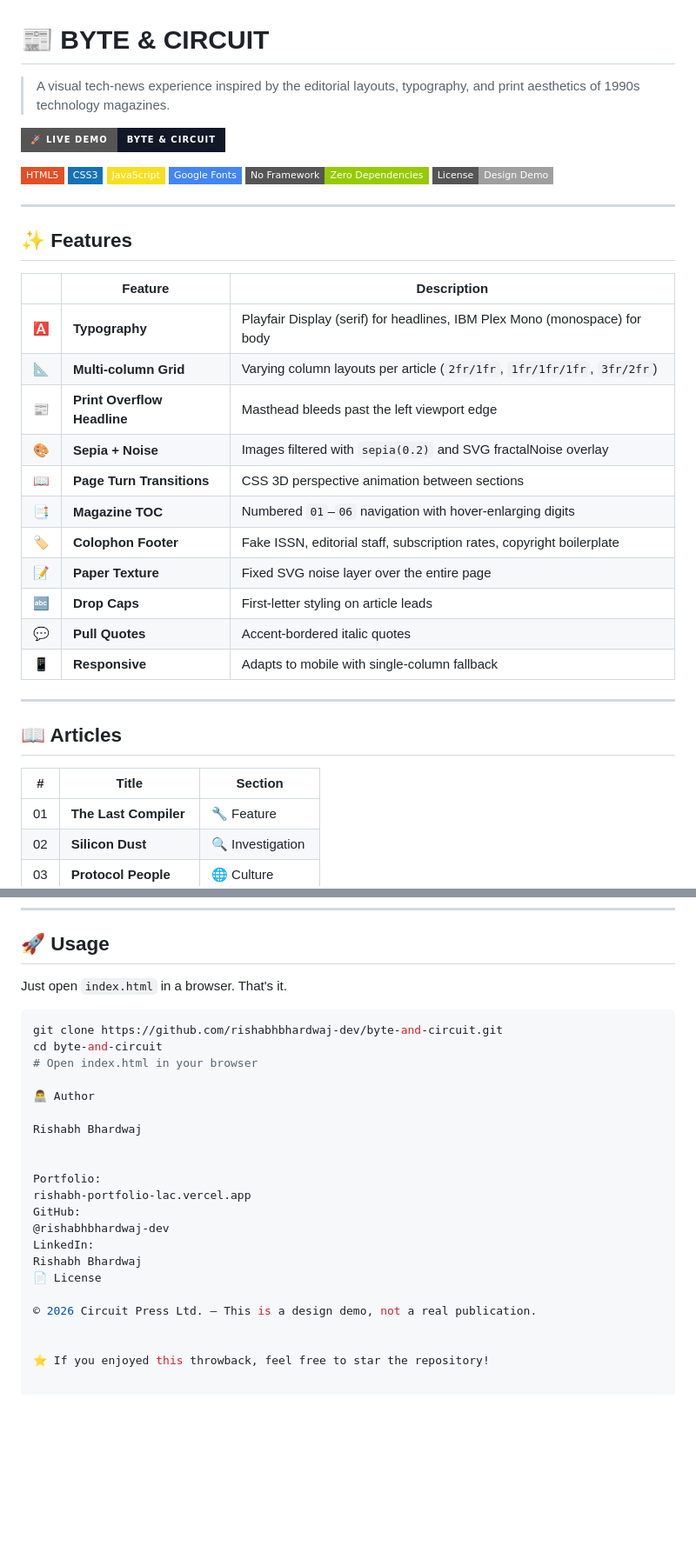
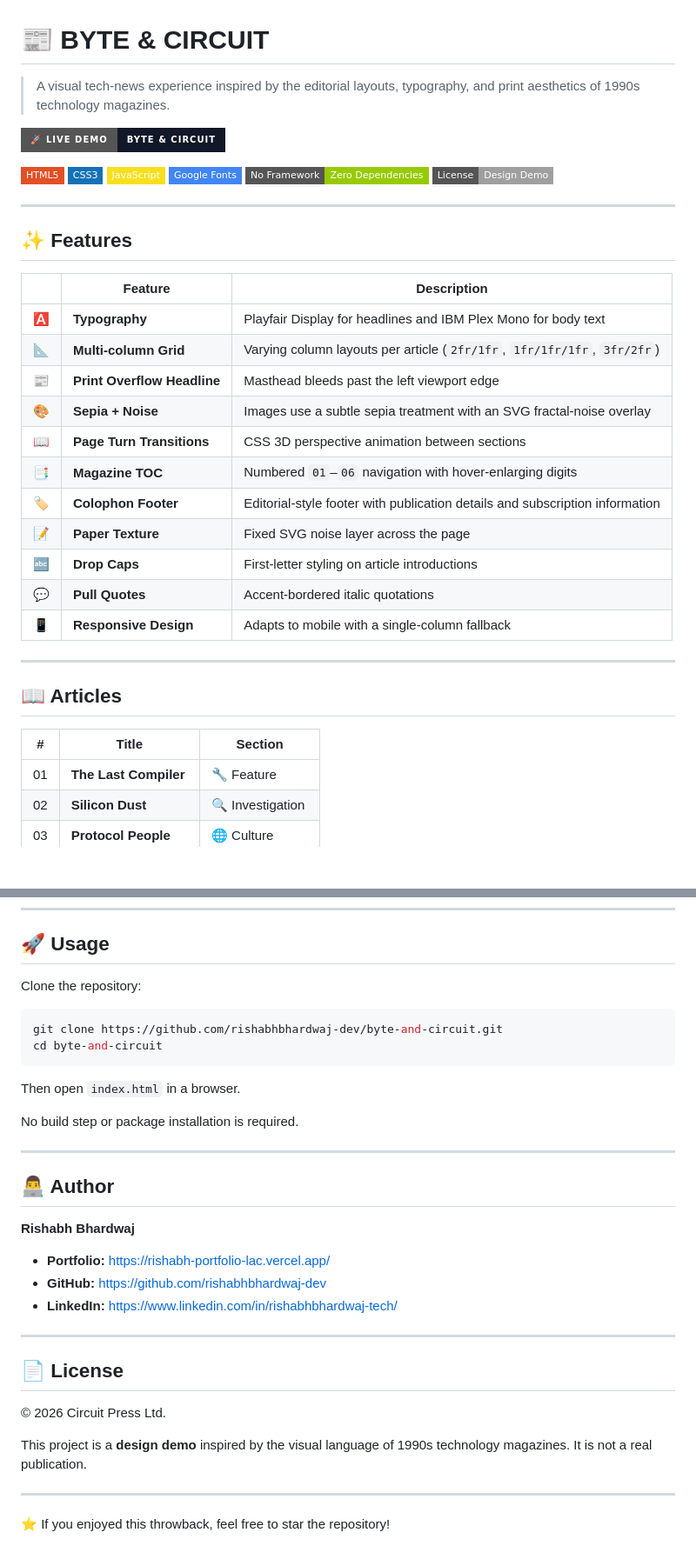
Before and after one commit to rishabhbhardwaj-dev/byte-and-circuit, a Markdown page: README.md, 2 parts joined by grey strips. Shown at 87% size. Rendered like a GitHub page; badges without logos; blank space fills up the shorter version.

Commit message:
Refine README content for clarity and consistency
Updated text for clarity and consistency throughout the README, including improved descriptions of features and author information.

````diff
--- a/README.md
+++ b/README.md
@@ -1,7 +1,6 @@
 # 📰 BYTE & CIRCUIT
 
-> A visual tech-news experience inspired by the editorial layouts,
-> typography, and print aesthetics of 1990s technology magazines.
+> A visual tech-news experience inspired by the editorial layouts, typography, and print aesthetics of 1990s technology magazines.
 
 [![Live Demo](https://img.shields.io/badge/%F0%9F%9A%80_Live_Demo-BYTE_%26_CIRCUIT-111827?style=for-the-badge)](https://rishabhbhardwaj-dev.github.io/byte-and-circuit/)
 
@@ -17,25 +16,25 @@
 ## ✨ Features
 
 | | Feature | Description |
-|---|---------|-------------|
-| 🅰️ | **Typography** | Playfair Display (serif) for headlines, IBM Plex Mono (monospace) for body |
+|---|---|---|
+| 🅰️ | **Typography** | Playfair Display for headlines and IBM Plex Mono for body text |
 | 📐 | **Multi-column Grid** | Varying column layouts per article (`2fr/1fr`, `1fr/1fr/1fr`, `3fr/2fr`) |
 | 📰 | **Print Overflow Headline** | Masthead bleeds past the left viewport edge |
-| 🎨 | **Sepia + Noise** | Images filtered with `sepia(0.2)` and SVG fractalNoise overlay |
+| 🎨 | **Sepia + Noise** | Images use a subtle sepia treatment with an SVG fractal-noise overlay |
 | 📖 | **Page Turn Transitions** | CSS 3D perspective animation between sections |
 | 📑 | **Magazine TOC** | Numbered `01`–`06` navigation with hover-enlarging digits |
-| 🏷️ | **Colophon Footer** | Fake ISSN, editorial staff, subscription rates, copyright boilerplate |
-| 📝 | **Paper Texture** | Fixed SVG noise layer over the entire page |
-| 🔤 | **Drop Caps** | First-letter styling on article leads |
-| 💬 | **Pull Quotes** | Accent-bordered italic quotes |
-| 📱 | **Responsive** | Adapts to mobile with single-column fallback |
+| 🏷️ | **Colophon Footer** | Editorial-style footer with publication details and subscription information |
+| 📝 | **Paper Texture** | Fixed SVG noise layer across the page |
+| 🔤 | **Drop Caps** | First-letter styling on article introductions |
+| 💬 | **Pull Quotes** | Accent-bordered italic quotations |
+| 📱 | **Responsive Design** | Adapts to mobile with a single-column fallback |
 
 ---
 
 ## 📖 Articles
 
 | # | Title | Section |
-|---|-------|---------|
+|---|---|---|
 | 01 | **The Last Compiler** | 🔧 Feature |
 | 02 | **Silicon Dust** | 🔍 Investigation |
 | 03 | **Protocol People** | 🌐 Culture |
@@ -67,27 +68,35 @@
 
 ## 🚀 Usage
 
-Just open `index.html` in a browser. That's it.
+Clone the repository:
 
 ```bash
 git clone https://github.com/rishabhbhardwaj-dev/byte-and-circuit.git
 cd byte-and-circuit
-# Open index.html in your browser
+```
 
-👨‍💻 Author
+Then open `index.html` in a browser.
 
-Rishabh Bhardwaj
+No build step or package installation is required.
 
+---
 
-Portfolio:
-rishabh-portfolio-lac.vercel.app
-GitHub:
-@rishabhbhardwaj-dev
-LinkedIn:
-Rishabh Bhardwaj
-📄 License
+## 👨‍💻 Author
 
-© 2026 Circuit Press Ltd. — This is a design demo, not a real publication.
+**Rishabh Bhardwaj**
 
+- **Portfolio:** https://rishabh-portfolio-lac.vercel.app/
+- **GitHub:** https://github.com/rishabhbhardwaj-dev
+- **LinkedIn:** https://www.linkedin.com/in/rishabhbhardwaj-tech/
+
+---
+
+## 📄 License
+
+© 2026 Circuit Press Ltd.
+
+This project is a **design demo** inspired by the visual language of 1990s technology magazines. It is not a real publication.
+
+---
 
 ⭐ If you enjoyed this throwback, feel free to star the repository!
````
Also changed, not shown: other parts of README.md (+7 -5 lines).
